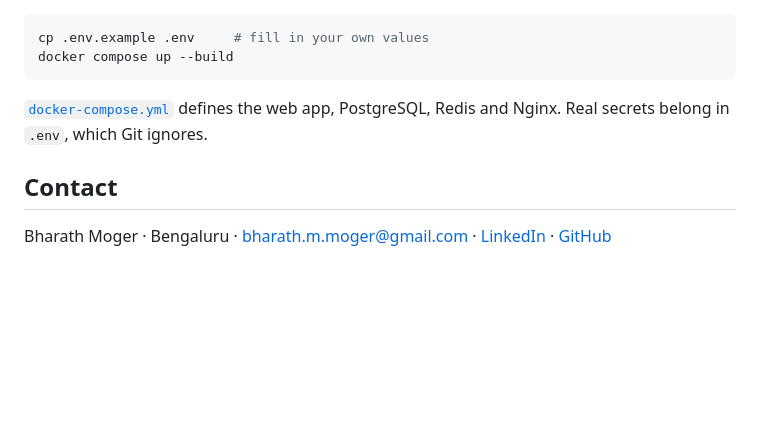
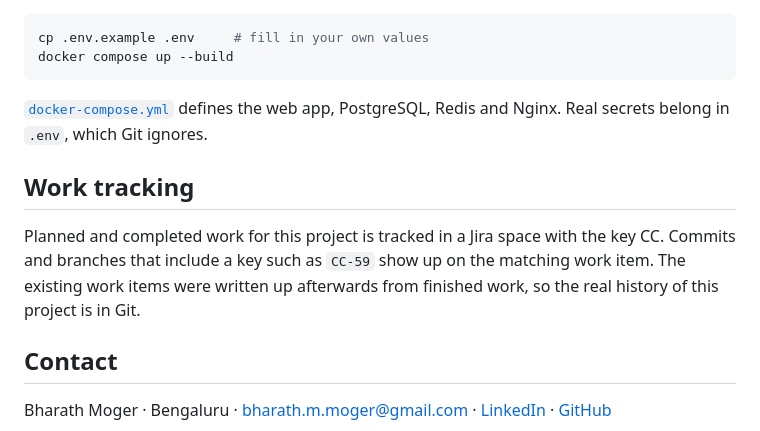
Before and after one commit to bharathMoger18/k8s-campuscart, a Markdown page: README.md, the part around the change. Rendered like a GitHub page; blank space fills up the shorter version.

Commit message:
CC-72 docs: add Work tracking section to README

```diff
--- a/README.md
+++ b/README.md
@@ -105,6 +105,10 @@ docker compose up --build
 
 [`docker-compose.yml`](docker-compose.yml) defines the web app, PostgreSQL, Redis and Nginx. Real secrets belong in `.env`, which Git ignores.
 
+## Work tracking
+
+Planned and completed work for this project is tracked in a Jira space with the key CC. Commits and branches that include a key such as `CC-59` show up on the matching work item. The existing work items were written up afterwards from finished work, so the real history of this project is in Git.
+
 ## Contact
 
 Bharath Moger · Bengaluru · [bharath.m.moger@gmail.com](mailto:bharath.m.moger@gmail.com) · [LinkedIn](https://www.linkedin.com/in/bharathmoger) · [GitHub](https://github.com/bharathMoger18)
```
